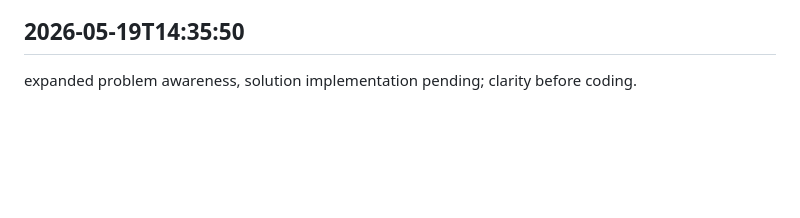
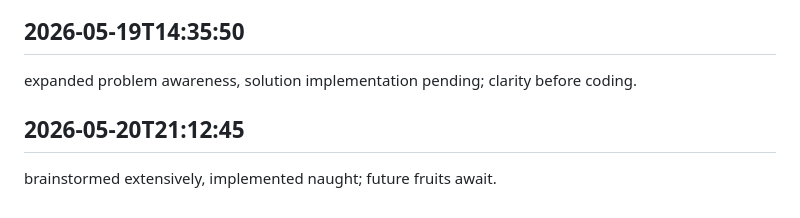
Before and after one commit to ashutoshpatraa/StudyLogix, a Markdown page: worklog.md, the part around the change. GitHub-like rendering; blank space fills up the shorter version.

Commit message:
mission wrapped up

```diff
--- a/worklog.md
+++ b/worklog.md
@@ -1704,3 +1704,6 @@ explored the problem space, solution space unexpressed; coding is more than typi
 
 ## 2026-05-19T14:35:50
 expanded problem awareness, solution implementation pending; clarity before coding.
+
+## 2026-05-20T21:12:45
+brainstormed extensively, implemented naught; future fruits await.
```
